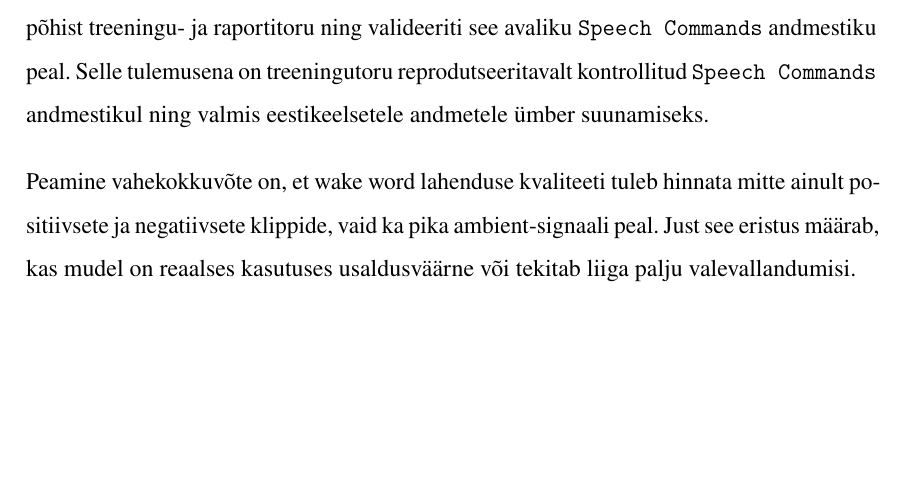
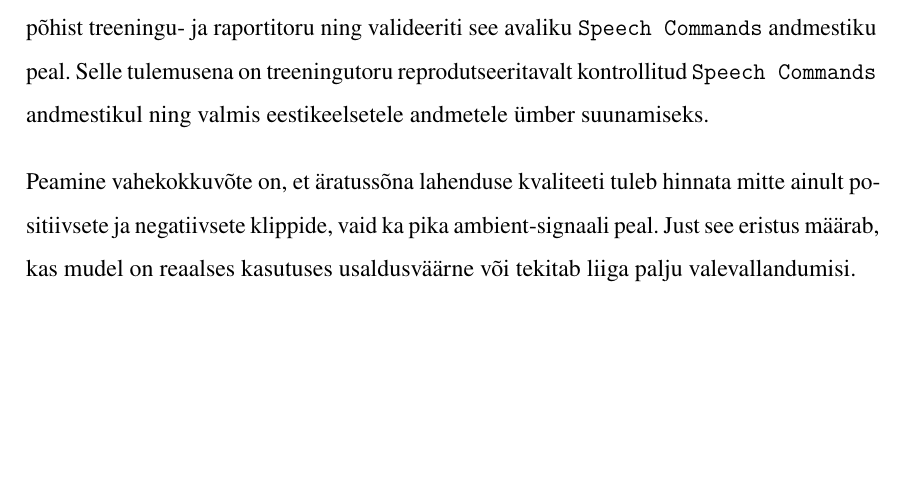
Before and after one commit to Yikizi/kratt, a LaTeX thesis (docs/thesis/thesis-tex-estonian/main.tex, which reads docs/thesis/thesis-tex-estonian/chapters/summary.tex): part of page 32 of 39, cut so that both start at the same text. Compiled offline with pdfLaTeX.

Commit message:
docs(thesis): committee-questions — normalize wake word → äratussõna in summary
(cherry picked from commit 97418cdf956394d2eac78bcf822776b5fb04da26)

```diff
--- a/docs/thesis/thesis-tex-estonian/chapters/summary.tex
+++ b/docs/thesis/thesis-tex-estonian/chapters/summary.tex
@@ -2,4 +2,4 @@ Käesoleva töö eesmärk on luua alus eestikeelse äratussõna tuvastuse realis
 
 Töö käigus rekonstrueeriti varasemad ebaõnnestunud katsed, parandati \texttt{microWakeWord} põhist treeningu- ja raportitoru ning valideeriti see avaliku \texttt{Speech Commands} andmestiku peal. Selle tulemusena on treeningutoru reprodutseeritavalt kontrollitud \texttt{Speech Commands} andmestikul ning valmis eestikeelsetele andmetele ümber suunamiseks.
 
-Peamine vahekokkuvõte on, et wake word lahenduse kvaliteeti tuleb hinnata mitte ainult positiivsete ja negatiivsete klippide, vaid ka pika ambient-signaali peal. Just see eristus määrab, kas mudel on reaalses kasutuses usaldusväärne või tekitab liiga palju valevallandumisi.
+Peamine vahekokkuvõte on, et äratussõna lahenduse kvaliteeti tuleb hinnata mitte ainult positiivsete ja negatiivsete klippide, vaid ka pika ambient-signaali peal. Just see eristus määrab, kas mudel on reaalses kasutuses usaldusväärne või tekitab liiga palju valevallandumisi.
```
